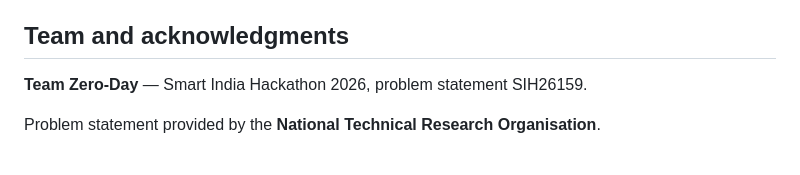
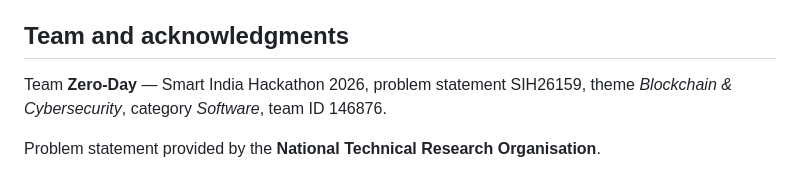
Before and after one commit to sgtsujith141-wq/securemailscope, a Markdown page: README.md, the part around the change. Rendered like a GitHub page.

Commit message:
docs(readme): spell the team name the way it is registered
The team registered as exactly `Zero-Day`. "Team Zero-Day" reads as the name
and is one of the spellings the deck build refuses, so the README should not
be the one place it survives. The line also now carries the theme, category
and team ID, which were unknown when it was written.

Co-Authored-By: Claude Opus 5 <noreply@anthropic.com>

```diff
--- a/README.md
+++ b/README.md
@@ -396,7 +396,8 @@ Read this section before trusting a result.
 
 ## Team and acknowledgments
 
-**Team Zero-Day** — Smart India Hackathon 2026, problem statement SIH26159.
+Team **Zero-Day** — Smart India Hackathon 2026, problem statement SIH26159,
+theme *Blockchain & Cybersecurity*, category *Software*, team ID 146876.
 
 Problem statement provided by the **National Technical Research Organisation**.
 
```
